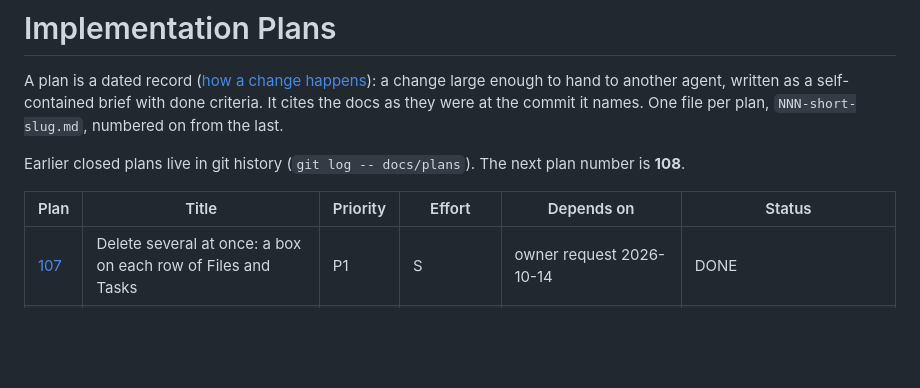
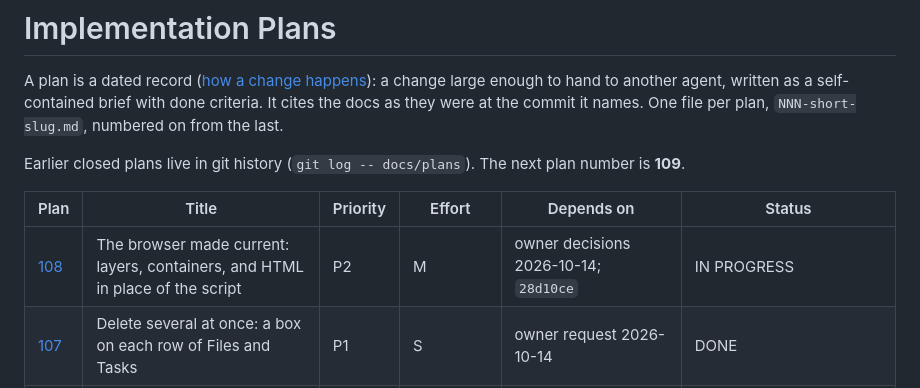
Before and after one commit to alexradunet/lifelogdb, a Markdown page: docs/plans/README.md, the part around the change. GitHub-like rendering; blank space fills up the shorter version.

```diff
--- a/docs/plans/README.md
+++ b/docs/plans/README.md
@@ -4,10 +4,11 @@ A plan is a dated record ([how a change happens](../process.md)): a change large
 written as a self-contained brief with done criteria. It cites the docs as they were at the commit it names. One file
 per plan, `NNN-short-slug.md`, numbered on from the last.
 
-Earlier closed plans live in git history (`git log -- docs/plans`). The next plan number is **108**.
+Earlier closed plans live in git history (`git log -- docs/plans`). The next plan number is **109**.
 
 | Plan | Title | Priority | Effort | Depends on | Status |
 |------|-------|----------|--------|------------|--------|
+| [108](108-the-browser-made-current.md) | The browser made current: layers, containers, and HTML in place of the script | P2 | M | owner decisions 2026-10-14; `28d10ce` | IN PROGRESS |
 | [107](107-delete-several-at-once.md) | Delete several at once: a box on each row of Files and Tasks | P1 | S | owner request 2026-10-14 | DONE |
 | [106](106-one-continuous-conversation.md) | One continuous conversation: a page per day, compacted into the daily note | P1 | M | plans 102, 103; owner decision 2026-10-14 | DONE |
 | [105](105-the-owners-shape-in-the-synthetic-fixture.md) | The owner's shape in the synthetic fixture: a calibrated workload for tests | P1 | L | owner request 2026-10-14; `bd16083` | TODO |
```
Also changed, not shown: docs/plans/108-the-browser-made-current.md (added, +110 -0 lines).
